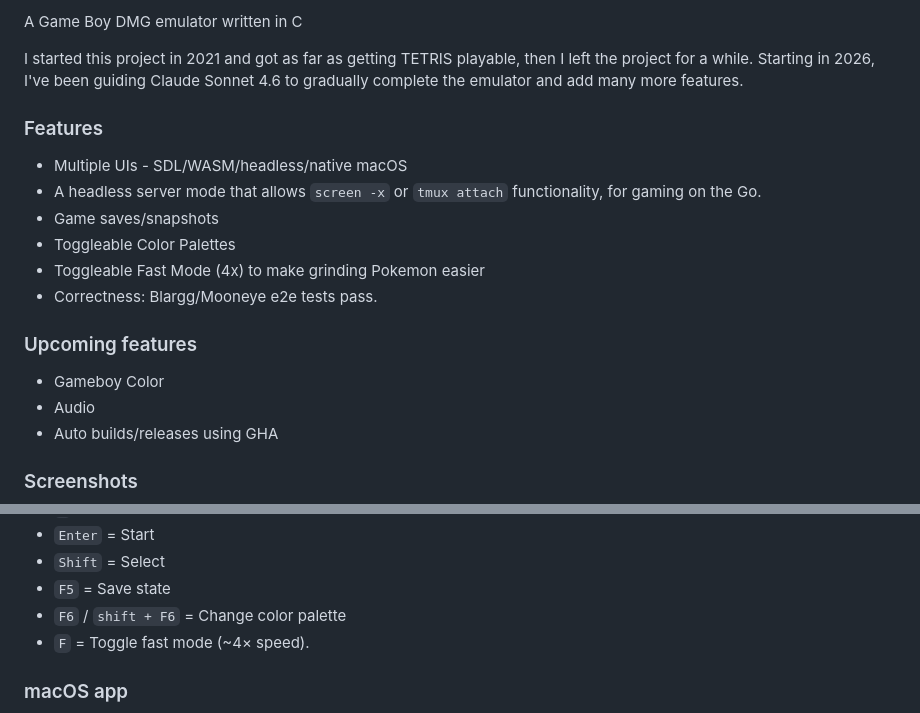
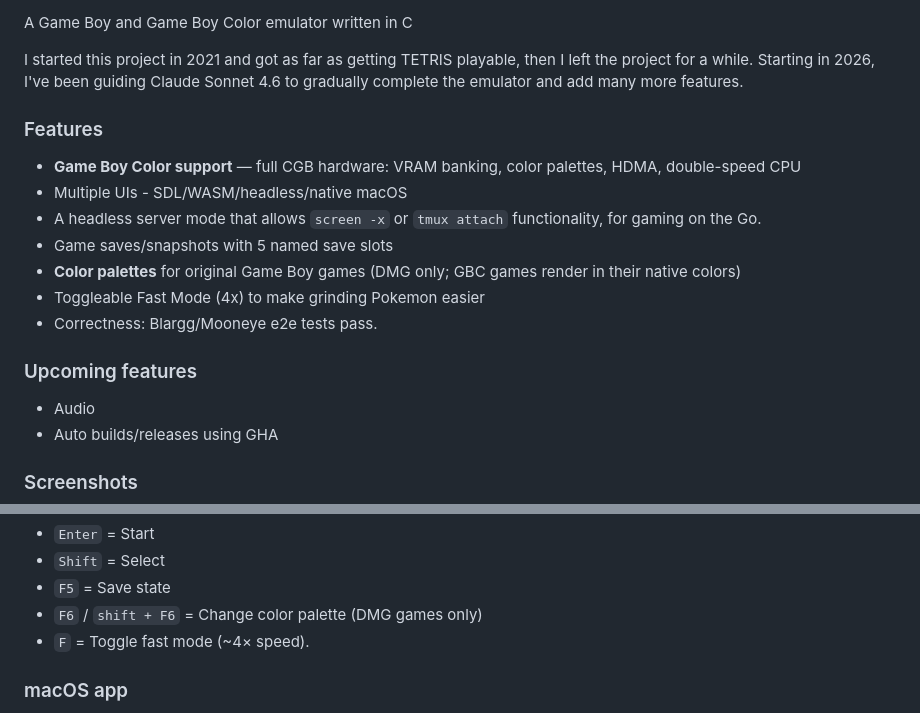
Before and after one commit to jrgp/Joes-Gameboy, a Markdown page: README.md, 2 parts joined by grey strips. Rendered like a GitHub page.

Commit message:
README: add GBC support, center icon, palette is DMG-only
- Center icon and title (div align=center, header below icon)
- Update description from 'DMG emulator' to 'Game Boy and Game Boy Color'
- List GBC features: VRAM banking, color palettes, HDMA, double-speed CPU
- Remove 'Gameboy Color' from upcoming features (it's done)
- Clarify color palette feature is for DMG games only
- Note 5 named save slots

Co-authored-by: Copilot <223556219+Copilot@users.noreply.github.com>

```diff
--- a/README.md
+++ b/README.md
@@ -4,20 +6,20 @@
 
-A Game Boy DMG emulator written in C
+A Game Boy and Game Boy Color emulator written in C
 
 I started this project in 2021 and got as far as getting TETRIS playable, then I left the project for a while. Starting in 2026, I've been guiding Claude Sonnet 4.6 to gradually complete the emulator and add many more features.
 
 ### Features
 
+- **Game Boy Color support** — full CGB hardware: VRAM banking, color palettes, HDMA, double-speed CPU
 - Multiple UIs - SDL/WASM/headless/native macOS
 - A headless server mode that allows `screen -x` or `tmux attach` functionality, for gaming on the Go.
-- Game saves/snapshots
-- Toggleable Color Palettes
+- Game saves/snapshots with 5 named save slots
+- **Color palettes** for original Game Boy games (DMG only; GBC games render in their native colors)
 - Toggleable Fast Mode (4x) to make grinding Pokemon easier
 - Correctness: Blargg/Mooneye e2e tests pass.
 
 ### Upcoming features
 
-- Gameboy Color
 - Audio
 - Auto builds/releases using GHA
 
@@ -125,7 +127,7 @@ Controls:
 - `Enter` = Start
 - `Shift` = Select
 - `F5` = Save state
-- `F6` / `shift + F6` = Change color palette
+- `F6` / `shift + F6` = Change color palette (DMG games only)
 - `F` = Toggle fast mode (~4× speed).
 
 ### macOS app
```
Also changed, not shown: other parts of README.md (+3 -1 lines).
